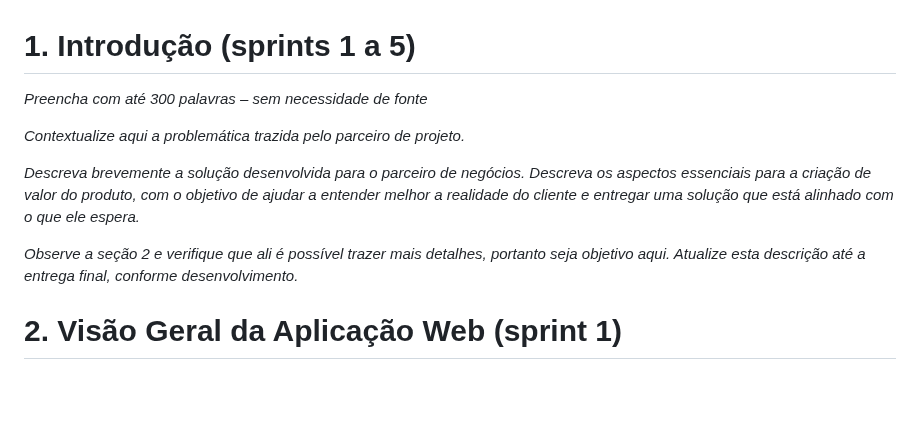
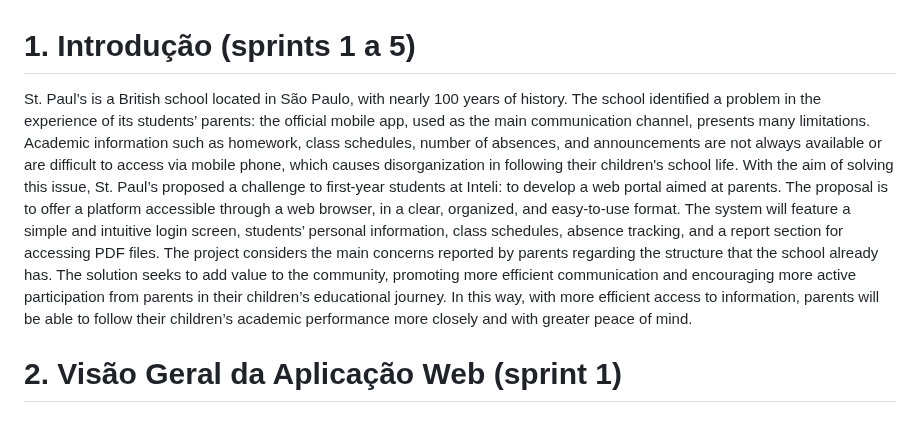
Before and after one commit to jjalmeidadev/diana, a Markdown page: documentos/wad.md, the part around the change. GitHub-like rendering; blank space fills up the shorter version.

Commit message:
Termino da seção 1

```diff
--- a/documentos/wad.md
+++ b/documentos/wad.md
@@ -36,13 +36,10 @@
 
 # <a name="c1"></a>1. Introdução (sprints 1 a 5)
 
-*Preencha com até 300 palavras – sem necessidade de fonte*
-
-*Contextualize aqui a problemática trazida pelo parceiro de projeto.*
-
-*Descreva brevemente a solução desenvolvida para o parceiro de negócios. Descreva os aspectos essenciais para a criação de valor do produto, com o objetivo de ajudar a entender melhor a realidade do cliente e entregar uma solução que está alinhado com o que ele espera.*
-
-*Observe a seção 2 e verifique que ali é possível trazer mais detalhes, portanto seja objetivo aqui. Atualize esta descrição até a entrega final, conforme desenvolvimento.*
+St. Paul’s is a British school located in São Paulo, with nearly 100 years of history. The school identified a problem in the experience of its students’ parents: the official mobile app, used as the main communication channel, presents many limitations. Academic information such as homework, class schedules, number of absences, and announcements are not always available or are difficult to access via mobile phone, which causes disorganization in following their children's school life.
+With the aim of solving this issue, St. Paul’s proposed a challenge to first-year students at Inteli: to develop a web portal aimed at parents. The proposal is to offer a platform accessible through a web browser, in a clear, organized, and easy-to-use format. The system will feature a simple and intuitive login screen, students’ personal information, class schedules, absence tracking, and a report section for accessing PDF files.
+The project considers the main concerns reported by parents regarding the structure that the school already has. The solution seeks to add value to the community, promoting more efficient communication and encouraging more active participation from parents in their children’s educational journey.
+In this way, with more efficient access to information, parents will be able to follow their children’s academic performance more closely and with greater peace of mind.
 
 # <a name="c2"></a>2. Visão Geral da Aplicação Web (sprint 1)
 
```
